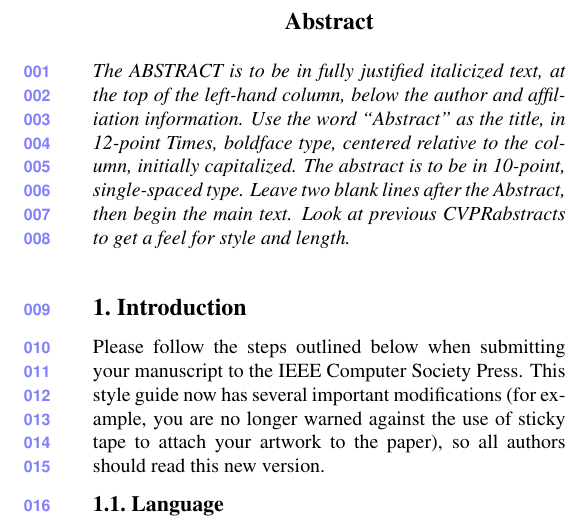
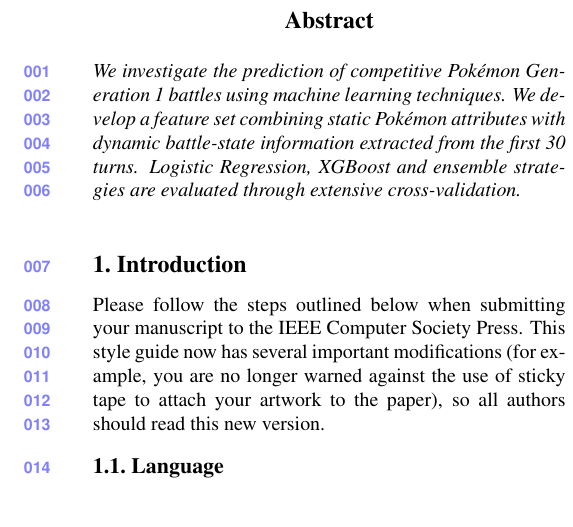
Before and after one commit to saramariasecreti/fds-pokemon-Log-karp-Crew, a LaTeX paper (main.tex, which reads sec/0_abstract.tex): part of one column of page 1 of 5, cut so that both start at the same text. Compiled offline with pdfLaTeX.

Commit message:
Update 0_abstract.tex

```diff
--- a/sec/0_abstract.tex
+++ b/sec/0_abstract.tex
@@ -1,7 +1,3 @@
 \begin{abstract}
-The ABSTRACT is to be in fully justified italicized text, at the top of the left-hand column, below the author and affiliation information.
-Use the word ``Abstract'' as the title, in 12-point Times, boldface type, centered relative to the column, initially capitalized.
-The abstract is to be in 10-point, single-spaced type.
-Leave two blank lines after the Abstract, then begin the main text.
-Look at previous \confName abstracts to get a feel for style and length.
+We investigate the prediction of competitive Pokémon Generation~1 battles using machine learning techniques. We develop a feature set combining static Pokémon attributes with dynamic battle-state information extracted from the first 30 turns. Logistic Regression, XGBoost and ensemble strategies are evaluated through extensive cross-validation.
 \end{abstract}
```
